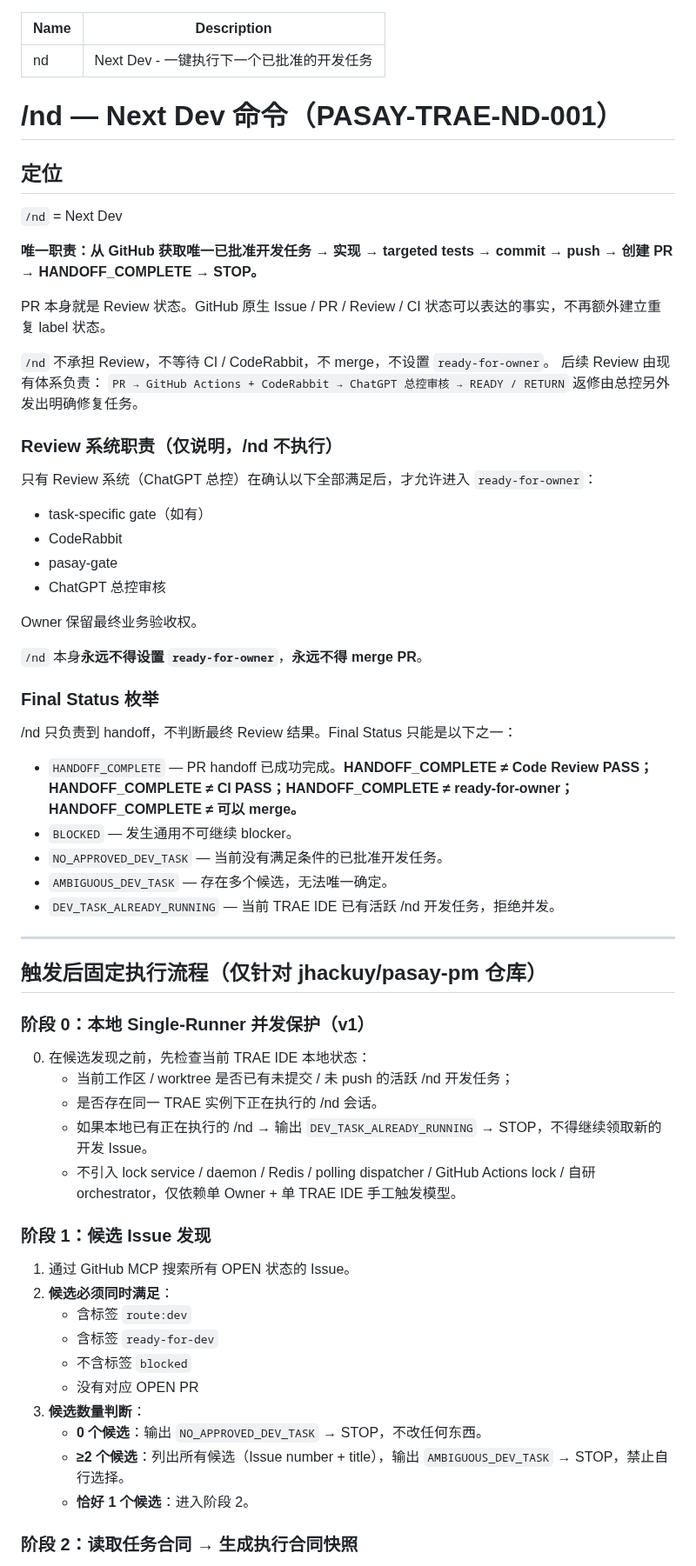
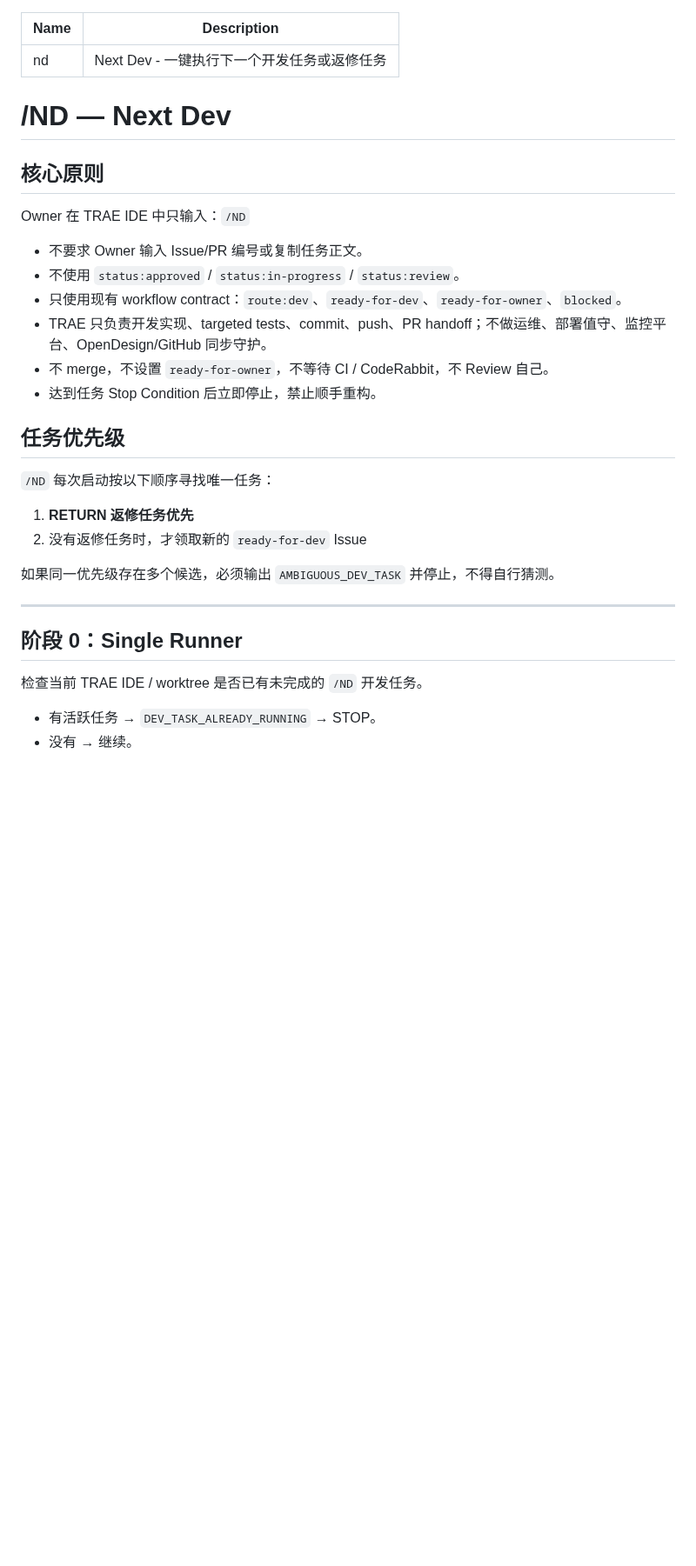
Before and after one commit to jhackuy/pasay-pm, a Markdown page: .trae/commands/nd.md, the part around one of its changes. Shown at 87% size. Drawn GitHub-style; blank space fills up the shorter version.

Commit message:
fix(nd): prioritize review returns and remove stale status flow

```diff
--- a/.trae/commands/nd.md
+++ b/.trae/commands/nd.md
@@ -1,69 +1,36 @@
 ---
 Name: nd
-Description: Next Dev - 一键执行下一个已批准的开发任务
+Description: Next Dev - 一键执行下一个开发任务或返修任务
 ---
 
-# /nd — Next Dev 命令（PASAY-TRAE-ND-001）
+# /ND — Next Dev
 
-## 定位
+## 核心原则
 
-`/nd` = Next Dev
+Owner 在 TRAE IDE 中只输入：`/ND`
 
-**唯一职责：从 GitHub 获取唯一已批准开发任务 → 实现 → targeted tests → commit → push → 创建 PR → HANDOFF_COMPLETE → STOP。**
+- 不要求 Owner 输入 Issue/PR 编号或复制任务正文。
+- 不使用 `status:approved` / `status:in-progress` / `status:review`。
+- 只使用现有 workflow contract：`route:dev`、`ready-for-dev`、`ready-for-owner`、`blocked`。
+- TRAE 只负责开发实现、targeted tests、commit、push、PR handoff；不做运维、部署值守、监控平台、OpenDesign/GitHub 同步守护。
+- 不 merge，不设置 `ready-for-owner`，不等待 CI / CodeRabbit，不 Review 自己。
+- 达到任务 Stop Condition 后立即停止，禁止顺手重构。
 
-PR 本身就是 Review 状态。GitHub 原生 Issue / PR / Review / CI 状态可以表达的事实，不再额外建立重复 label 状态。
+## 任务优先级
 
-`/nd` 不承担 Review，不等待 CI / CodeRabbit，不 merge，不设置 `ready-for-owner`。
-后续 Review 由现有体系负责：
-`PR → GitHub Actions + CodeRabbit → ChatGPT 总控审核 → READY / RETURN`
-返修由总控另外发出明确修复任务。
+`/ND` 每次启动按以下顺序寻找唯一任务：
 
-### Review 系统职责（仅说明，/nd 不执行）
+1. **RETURN 返修任务优先**
+2. 没有返修任务时，才领取新的 `ready-for-dev` Issue
 
-只有 Review 系统（ChatGPT 总控）在确认以下全部满足后，才允许进入 `ready-for-owner`：
-- task-specific gate（如有）
-- CodeRabbit
-- pasay-gate
-- ChatGPT 总控审核
-
-Owner 保留最终业务验收权。
-
-`/nd` 本身**永远不得设置 `ready-for-owner`**，**永远不得 merge PR**。
-
-### Final Status 枚举
-
-/nd 只负责到 handoff，不判断最终 Review 结果。Final Status 只能是以下之一：
-
-- `HANDOFF_COMPLETE` — PR handoff 已成功完成。**HANDOFF_COMPLETE ≠ Code Review PASS；HANDOFF_COMPLETE ≠ CI PASS；HANDOFF_COMPLETE ≠ ready-for-owner；HANDOFF_COMPLETE ≠ 可以 merge。**
-- `BLOCKED` — 发生通用不可继续 blocker。
-- `NO_APPROVED_DEV_TASK` — 当前没有满足条件的已批准开发任务。
-- `AMBIGUOUS_DEV_TASK` — 存在多个候选，无法唯一确定。
-- `DEV_TASK_ALREADY_RUNNING` — 当前 TRAE IDE 已有活跃 /nd 开发任务，拒绝并发。
+如果同一优先级存在多个候选，必须输出 `AMBIGUOUS_DEV_TASK` 并停止，不得自行猜测。
 
 ---
 
-## 触发后固定执行流程（仅针对 jhackuy/pasay-pm 仓库）
+## 阶段 0：Single Runner
 
-### 阶段 0：本地 Single-Runner 并发保护（v1）
+检查当前 TRAE IDE / worktree 是否已有未完成的 `/ND` 开发任务。
 
-0. 在候选发现之前，先检查当前 TRAE IDE 本地状态：
-   - 当前工作区 / worktree 是否已有未提交 / 未 push 的活跃 /nd 开发任务；
-   - 是否存在同一 TRAE 实例下正在执行的 /nd 会话。
-   - 如果本地已有正在执行的 /nd → 输出 `DEV_TASK_ALREADY_RUNNING` → STOP，不得继续领取新的开发 Issue。
-   - 不引入 lock service / daemon / Redis / polling dispatcher / GitHub Actions lock / 自研 orchestrator，仅依赖单 Owner + 单 TRAE IDE 手工触发模型。
+- 有活跃任务 → `DEV_TASK_ALREADY_RUNNING` → STOP。
+- 没有 → 继续。
 
-### 阶段 1：候选 Issue 发现
-
-1. 通过 GitHub MCP 搜索所有 OPEN 状态的 Issue。
-2. **候选必须同时满足**：
-   - 含标签 `route:dev`
-   - 含标签 `ready-for-dev`
-   - 不含标签 `blocked`
-   - 没有对应 OPEN PR
-3. **候选数量判断**：
-   - **0 个候选**：输出 `NO_APPROVED_DEV_TASK` → STOP，不改任何东西。
-   - **≥2 个候选**：列出所有候选（Issue number + title），输出 `AMBIGUOUS_DEV_TASK` → STOP，禁止自行选择。
-   - **恰好 1 个候选**：进入阶段 2。
-
-### 阶段 2：读取任务合同 → 生成执行合同快照
-
```
Also changed, not shown: other parts of .trae/commands/nd.md (+148 -98 lines).
